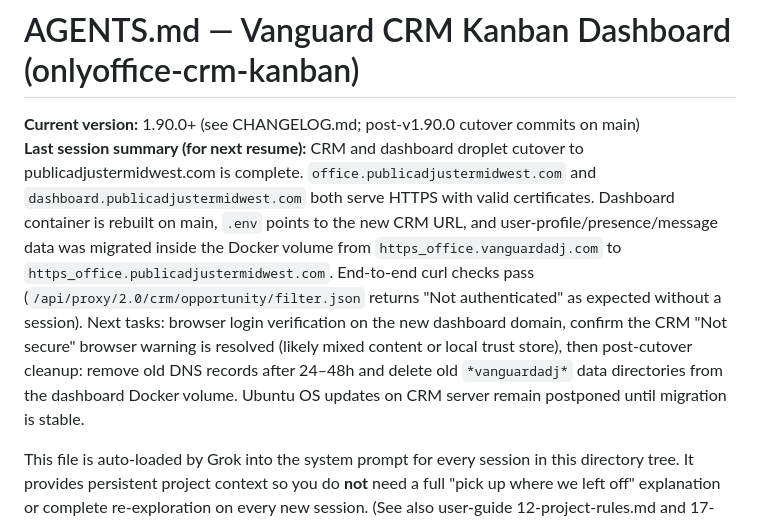
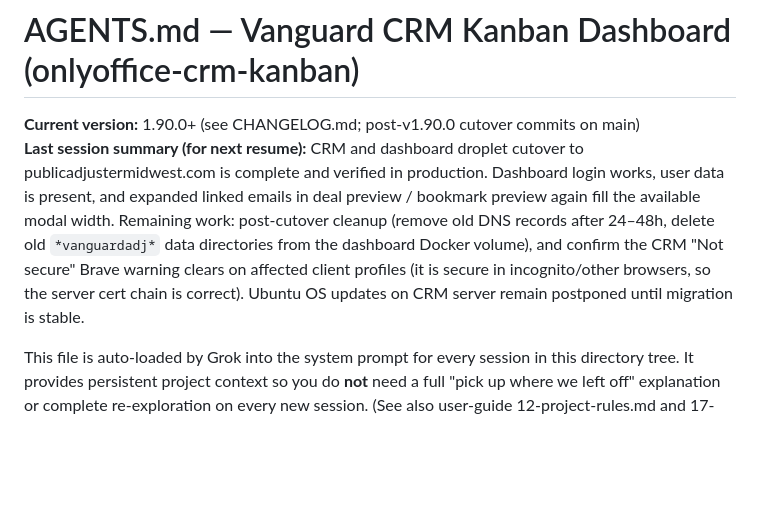
Before and after one commit to kachapman/onlyoffice-crm-kanban, a Markdown page: AGENTS.md, the part around the change. GitHub-like rendering; blank space fills up the shorter version.

Commit message:
Update AGENTS and CHANGELOG: cutover complete and email width regression fixed

```diff
--- a/AGENTS.md
+++ b/AGENTS.md
@@ -1,7 +1,7 @@
 # AGENTS.md — Vanguard CRM Kanban Dashboard (onlyoffice-crm-kanban)
 
 **Current version:** 1.90.0+ (see CHANGELOG.md; post-v1.90.0 cutover commits on main)
-**Last session summary (for next resume):** CRM and dashboard droplet cutover to publicadjustermidwest.com is complete. `office.publicadjustermidwest.com` and `dashboard.publicadjustermidwest.com` both serve HTTPS with valid certificates. Dashboard container is rebuilt on main, `.env` points to the new CRM URL, and user-profile/presence/message data was migrated inside the Docker volume from `https_office.vanguardadj.com` to `https_office.publicadjustermidwest.com`. End-to-end curl checks pass (`/api/proxy/2.0/crm/opportunity/filter.json` returns "Not authenticated" as expected without a session). Next tasks: browser login verification on the new dashboard domain, confirm the CRM "Not secure" browser warning is resolved (likely mixed content or local trust store), then post-cutover cleanup: remove old DNS records after 24–48h and delete old `*vanguardadj*` data directories from the dashboard Docker volume. Ubuntu OS updates on CRM server remain postponed until migration is stable.
+**Last session summary (for next resume):** CRM and dashboard droplet cutover to publicadjustermidwest.com is complete and verified in production. Dashboard login works, user data is present, and expanded linked emails in deal preview / bookmark preview again fill the available modal width. Remaining work: post-cutover cleanup (remove old DNS records after 24–48h, delete old `*vanguardadj*` data directories from the dashboard Docker volume), and confirm the CRM "Not secure" Brave warning clears on affected client profiles (it is secure in incognito/other browsers, so the server cert chain is correct). Ubuntu OS updates on CRM server remain postponed until migration is stable.
 
 This file is auto-loaded by Grok into the system prompt for every session in this directory tree. It provides persistent project context so you do **not** need a full "pick up where we left off" explanation or complete re-exploration on every new session. (See also user-guide 12-project-rules.md and 17-sessions.md.)
 
```
Also changed, not shown: CHANGELOG.md (+1 -0 lines).
